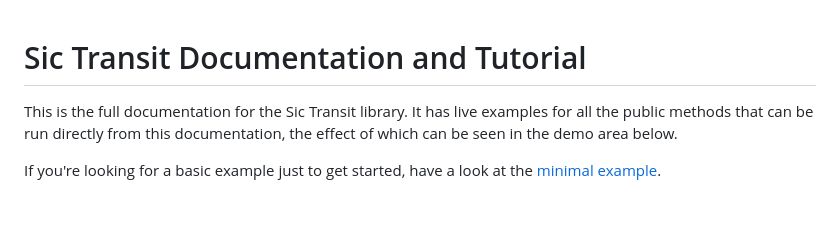
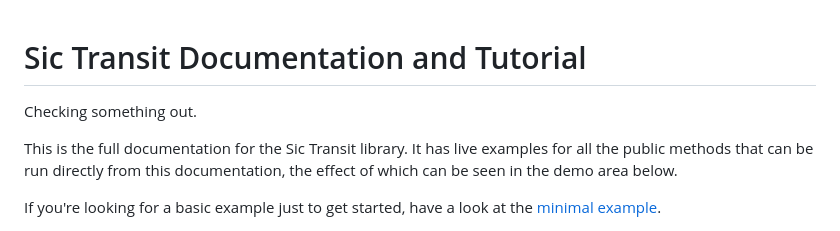
Before and after one commit to pulpgrinder/sic-transit, a Markdown page: documentation.md, the part around the change. GitHub-like rendering; blank space fills up the shorter version.

Commit message:
Testing GitHub Pages

```diff
--- a/documentation.md
+++ b/documentation.md
@@ -1,4 +1,6 @@
 # Sic Transit Documentation and Tutorial
+
+Checking something out.
 
 This is the full documentation for the Sic Transit library. It has live examples for all the public methods that can be run directly from this documentation, the effect of which can be seen in the demo area below.
 
```
